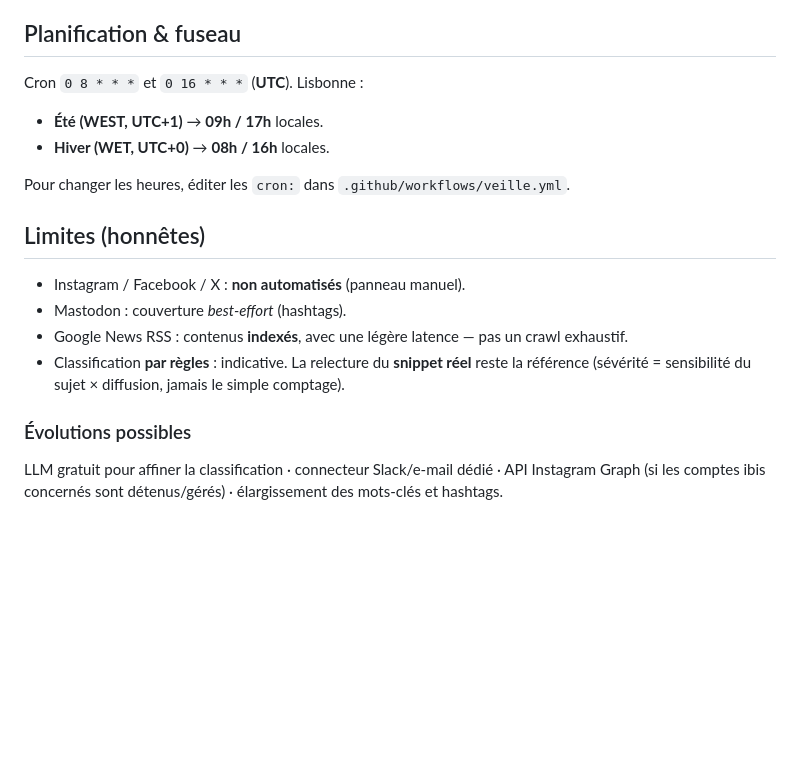
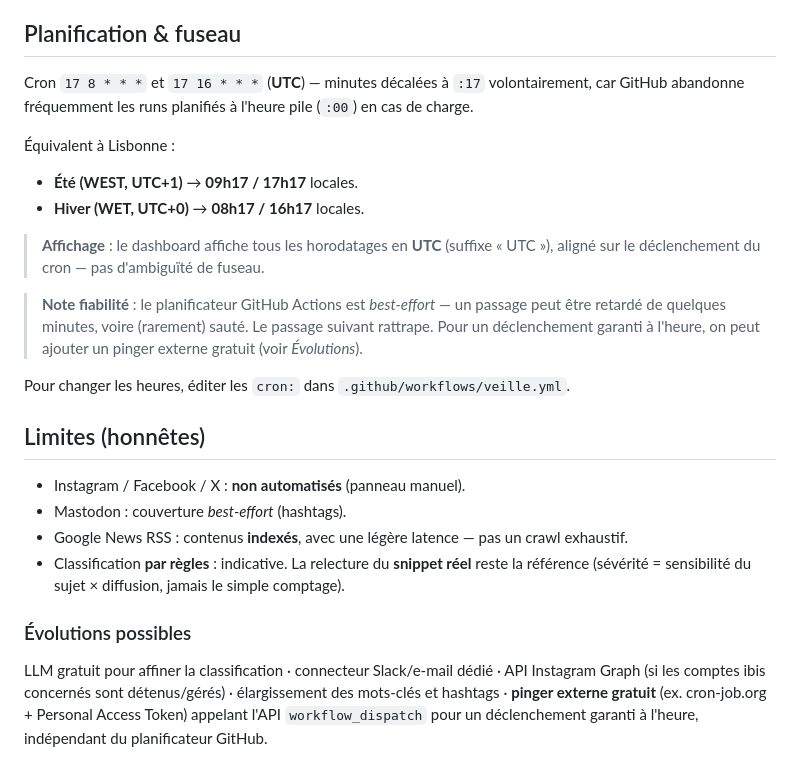
Before and after one commit to kratovonar/ibis-veille-media, a Markdown page: README.md, the part around one of its changes. Rendered like a GitHub page; blank space fills up the shorter version.

```diff
--- a/README.md
+++ b/README.md
@@ -69,9 +89,19 @@ VEILLE_INJECT_TEST=1 npm run collect
 
 ## Planification & fuseau
 
-Cron `0 8 * * *` et `0 16 * * *` (**UTC**). Lisbonne :
-- **Été (WEST, UTC+1)** → **09h / 17h** locales.
-- **Hiver (WET, UTC+0)** → **08h / 16h** locales.
+Cron `17 8 * * *` et `17 16 * * *` (**UTC**) — minutes décalées à `:17` volontairement,
+car GitHub abandonne fréquemment les runs planifiés à l'heure pile (`:00`) en cas de charge.
+
+Équivalent à Lisbonne :
+- **Été (WEST, UTC+1)** → **09h17 / 17h17** locales.
+- **Hiver (WET, UTC+0)** → **08h17 / 16h17** locales.
+
+> **Affichage** : le dashboard affiche tous les horodatages en **UTC** (suffixe « UTC »),
+> aligné sur le déclenchement du cron — pas d'ambiguïté de fuseau.
+
+> **Note fiabilité** : le planificateur GitHub Actions est *best-effort* — un passage peut être
+> retardé de quelques minutes, voire (rarement) sauté. Le passage suivant rattrape. Pour un
+> déclenchement garanti à l'heure, on peut ajouter un pinger externe gratuit (voir *Évolutions*).
 
 Pour changer les heures, éditer les `cron:` dans `.github/workflows/veille.yml`.
 
@@ -85,4 +115,6 @@ Pour changer les heures, éditer les `cron:` dans `.github/workflows/veille.yml`
 
 ### Évolutions possibles
 LLM gratuit pour affiner la classification · connecteur Slack/e-mail dédié · API Instagram Graph
-(si les comptes ibis concernés sont détenus/gérés) · élargissement des mots-clés et hashtags.
+(si les comptes ibis concernés sont détenus/gérés) · élargissement des mots-clés et hashtags ·
+**pinger externe gratuit** (ex. cron-job.org + Personal Access Token) appelant l'API
+`workflow_dispatch` pour un déclenchement garanti à l'heure, indépendant du planificateur GitHub.
```
Also changed, not shown: other parts of README.md (+28 -8 lines).
